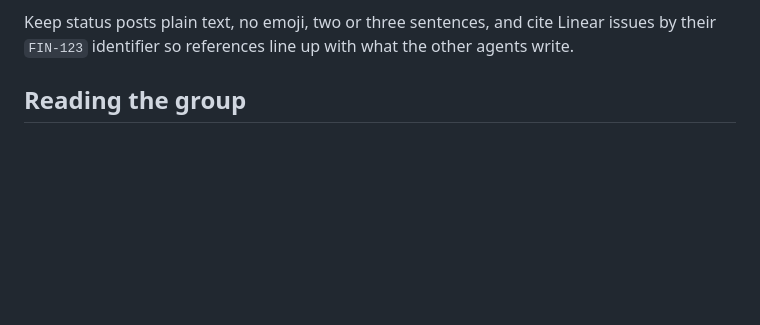
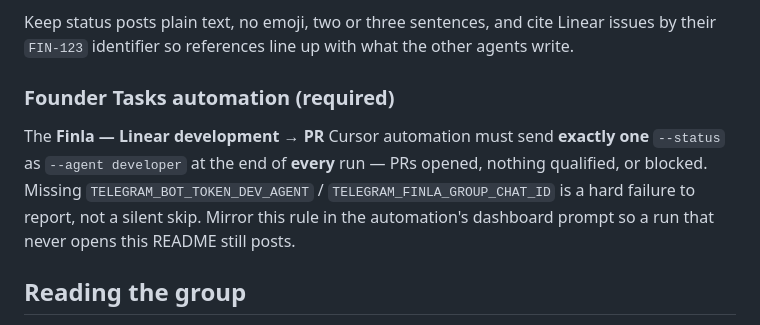
Before and after one commit to kadricaabuk/finla-mobile, a Markdown page: scripts/telegram/README.md, the part around the change. GitHub-like rendering; blank space fills up the shorter version.

```diff
--- a/scripts/telegram/README.md
+++ b/scripts/telegram/README.md
@@ -72,6 +72,14 @@ All output is JSON; failures exit non-zero with `{ "error": ... }`.
 
 Keep status posts plain text, no emoji, two or three sentences, and cite Linear issues by
 their `FIN-123` identifier so references line up with what the other agents write.
+
+### Founder Tasks automation (required)
+
+The **Finla — Linear development → PR** Cursor automation must send **exactly one**
+`--status` as `--agent developer` at the end of **every** run — PRs opened, nothing
+qualified, or blocked. Missing `TELEGRAM_BOT_TOKEN_DEV_AGENT` / `TELEGRAM_FINLA_GROUP_CHAT_ID`
+is a hard failure to report, not a silent skip. Mirror this rule in the automation's
+dashboard prompt so a run that never opens this README still posts.
 
 ## Reading the group
 
```
Also changed, not shown: scripts/linear-automation/README.md (+16 -0 lines).
